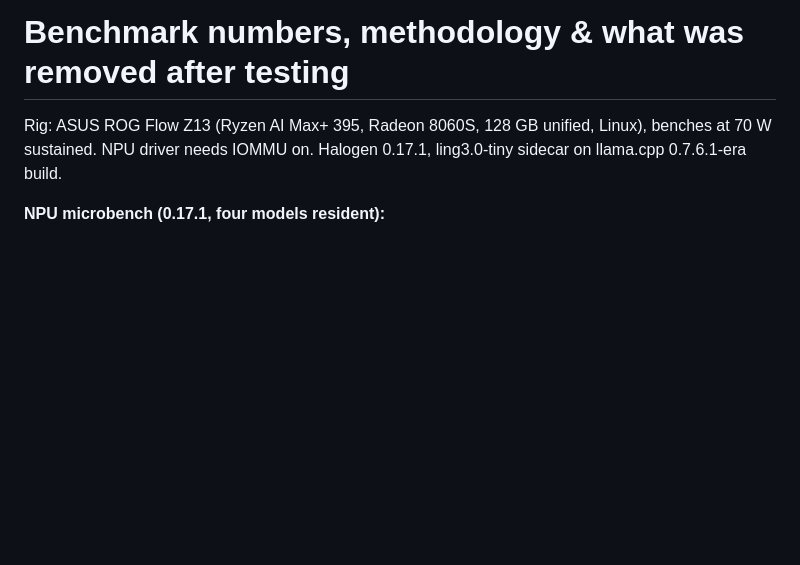
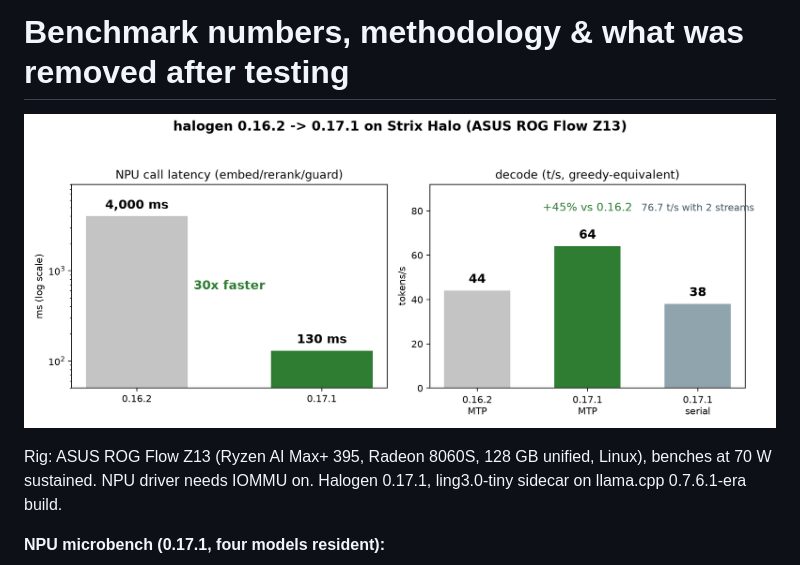
Before and after one commit to aic0d3r/qwen38-strix-halo-harness, a Markdown page: docs/BENCHMARKS.md, the part around the change. Drawn GitHub-style; pictures changed too: docs/charts/halogen-0171-upgrade.png (added); blank space fills up the shorter version.

Commit message:
docs: add benchmark charts (local vs cloud, 0.17.1 upgrade)

```diff
--- a/docs/BENCHMARKS.md
+++ b/docs/BENCHMARKS.md
@@ -1,4 +1,6 @@
 # Benchmark numbers, methodology & what was removed after testing
+
+![halogen 0.16.2 to 0.17.1: NPU call latency and decode rate](charts/halogen-0171-upgrade.png)
 
 Rig: ASUS ROG Flow Z13 (Ryzen AI Max+ 395, Radeon 8060S, 128 GB unified, Linux), benches at 70 W sustained. NPU driver needs IOMMU on. Halogen 0.17.1, ling3.0-tiny sidecar on llama.cpp 0.7.6.1-era build.
 
```
Also changed, not shown: docs/local-vs-cloud-model-comparison.md (+2 -0 lines), docs/charts/local-vs-cloud.png (added).
